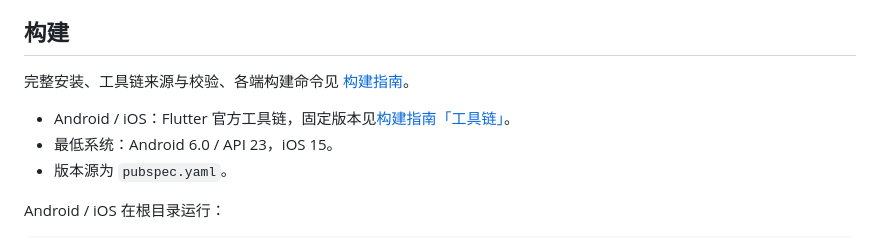
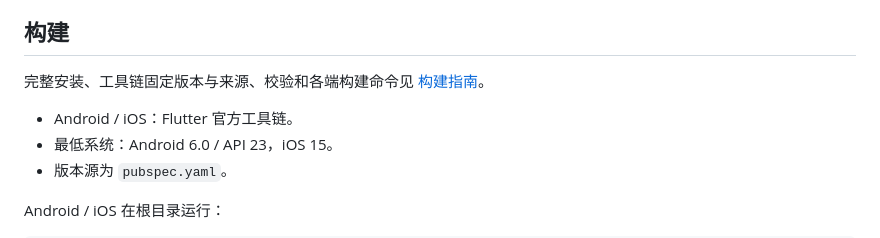
Before and after one commit to dzshzx/chouwazi, a Markdown page: README.md, the part around the change. GitHub-like rendering.

```diff
--- a/README.md
+++ b/README.md
@@ -24,9 +24,9 @@ Android 与 iOS 共用一套 Flutter/Dart 源码的离线随机选择工具。
 
 ## 构建
 
-完整安装、工具链来源与校验、各端构建命令见 [构建指南](docs/BUILDING.md)。
+完整安装、工具链固定版本与来源、校验和各端构建命令见 [构建指南](docs/BUILDING.md)。
 
-- Android / iOS：Flutter 官方工具链，固定版本见[构建指南「工具链」](docs/BUILDING.md#工具链)。
+- Android / iOS：Flutter 官方工具链。
 - 最低系统：Android 6.0 / API 23，iOS 15。
 - 版本源为 `pubspec.yaml`。
 
```
Also changed, not shown: docs/BUILDING.md (+6 -4 lines), docs/TESTFLIGHT.md (+2 -2 lines).
